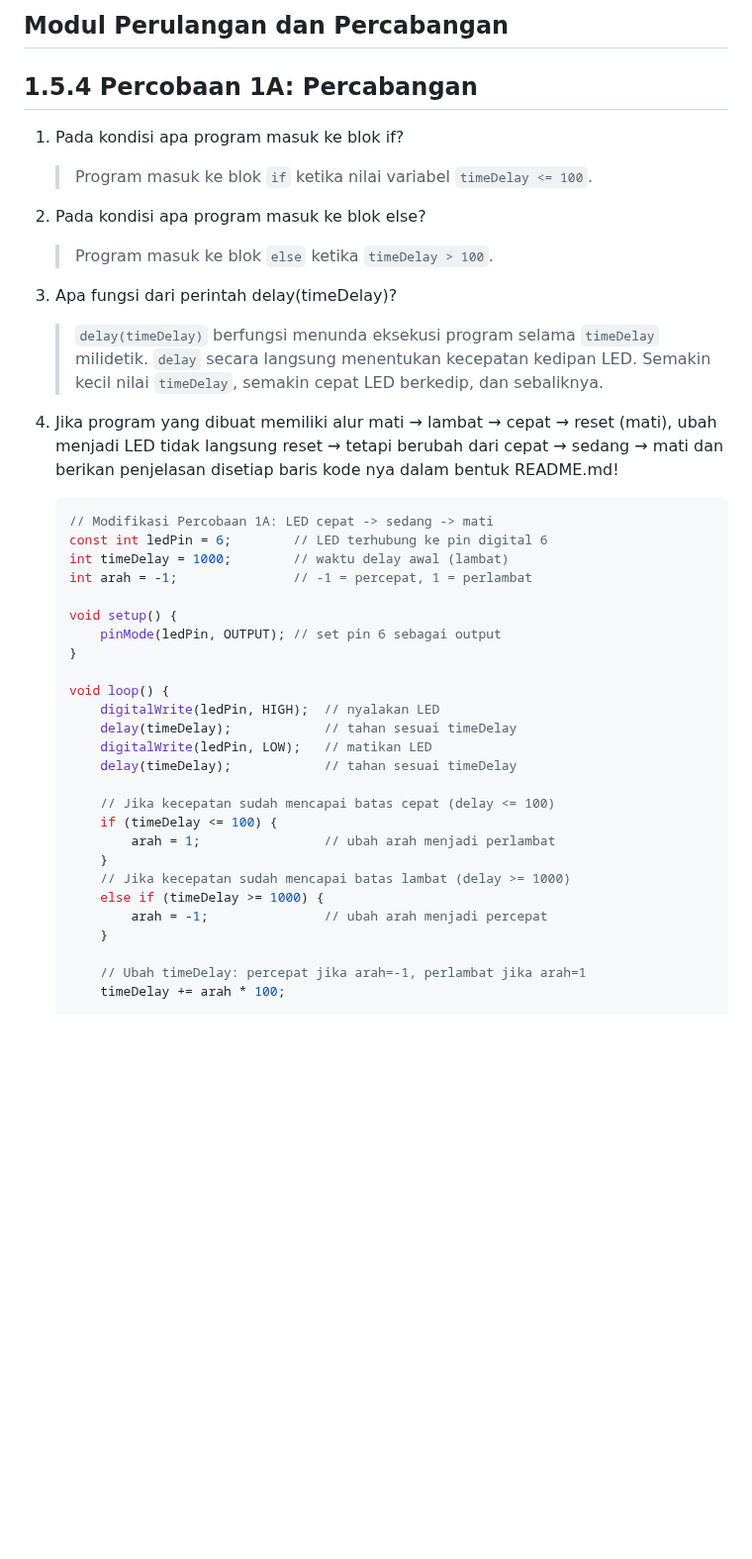
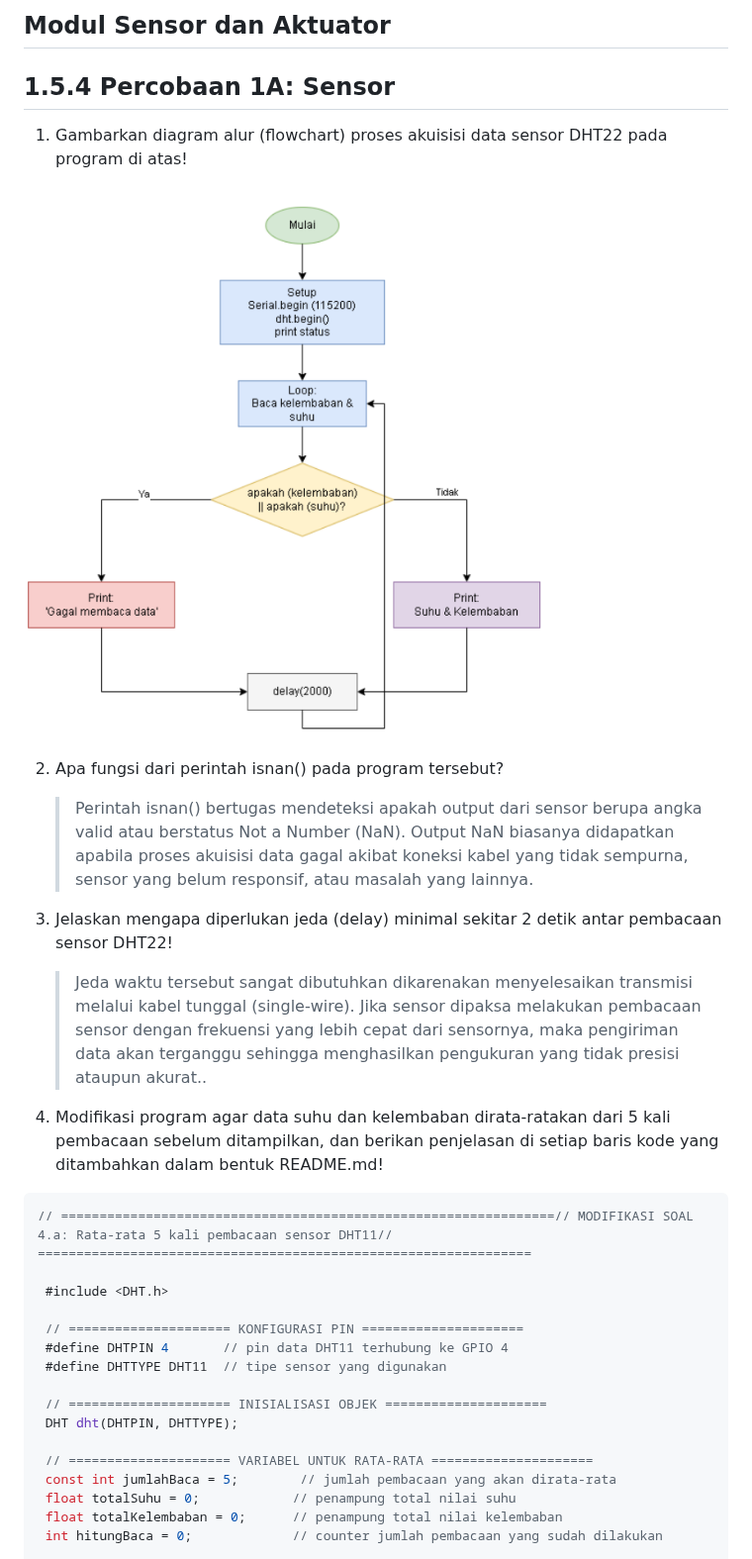
Before and after one commit to MRaihan-XXL/H1H024056_Praktikum_IoT, a Markdown page: Modul 1_ Sensor dan Aktuator/README.md, the part around one of its changes. Shown at 99% size. Rendered like a GitHub page; pictures changed too: Modul 1_ Sensor dan Aktuator/jawaban_soal-1A.png (added); blank space fills up the shorter version.

````diff
--- a/Modul 1_ Sensor dan Aktuator/README.md
+++ b/Modul 1_ Sensor dan Aktuator/README.md
@@ -1,48 +1,36 @@
-<h2>Modul Perulangan dan Percabangan</h2>
+<h2>Modul Sensor dan Aktuator</h2>
 
-## 1.5.4 Percobaan 1A: Percabangan
+## 1.5.4 Percobaan 1A: Sensor
 
-1. Pada kondisi apa program masuk ke blok if?
+1. Gambarkan diagram alur (flowchart) proses akuisisi data sensor DHT22 pada program di atas!
 
-   > Program masuk ke blok `if` ketika nilai variabel `timeDelay <= 100`.
+![diagram flow](jawaban_soal-1A.png)
 
-2. Pada kondisi apa program masuk ke blok else?
+2. Apa fungsi dari perintah isnan() pada program tersebut?
 
-   > Program masuk ke blok `else` ketika `timeDelay > 100`.
+   > Perintah isnan() bertugas mendeteksi apakah output dari sensor berupa angka valid atau berstatus Not a Number (NaN). Output NaN biasanya didapatkan apabila proses akuisisi data gagal akibat koneksi kabel yang tidak sempurna, sensor yang belum responsif, atau masalah yang lainnya.
 
-3. Apa fungsi dari perintah delay(timeDelay)?
+3. Jelaskan mengapa diperlukan jeda (delay) minimal sekitar 2 detik antar pembacaan sensor DHT22!
 
-   > `delay(timeDelay)` berfungsi menunda eksekusi program selama `timeDelay` milidetik. `delay` secara langsung menentukan kecepatan kedipan LED. Semakin kecil nilai `timeDelay`, semakin cepat LED berkedip, dan sebaliknya.
+   > Jeda waktu tersebut sangat dibutuhkan dikarenakan menyelesaikan transmisi melalui kabel tunggal (single-wire). Jika sensor dipaksa melakukan pembacaan sensor dengan frekuensi yang lebih cepat dari sensornya, maka pengiriman data akan terganggu sehingga menghasilkan pengukuran yang tidak presisi ataupun akurat..
 
-4. Jika program yang dibuat memiliki alur mati → lambat → cepat → reset (mati),
-ubah menjadi LED tidak langsung reset → tetapi berubah dari cepat → sedang →
-mati dan berikan penjelasan disetiap baris kode nya dalam bentuk README.md!
+4.  Modifikasi program agar data suhu dan kelembaban dirata-ratakan dari 5 kali pembacaan sebelum ditampilkan, dan berikan penjelasan di setiap baris kode yang ditambahkan dalam bentuk README.md!
 
    ```c++
-   // Modifikasi Percobaan 1A: LED cepat -> sedang -> mati
-   const int ledPin = 6;        // LED terhubung ke pin digital 6
-   int timeDelay = 1000;        // waktu delay awal (lambat)
-   int arah = -1;               // -1 = percepat, 1 = perlambat
+   // ================================================================// MODIFIKASI SOAL 4.a: Rata-rata 5 kali pembacaan sensor DHT11// ================================================================
 
-   void setup() {
-       pinMode(ledPin, OUTPUT); // set pin 6 sebagai output
-   }
+    #include <DHT.h>
 
-   void loop() {
-       digitalWrite(ledPin, HIGH);  // nyalakan LED
-       delay(timeDelay);            // tahan sesuai timeDelay
-       digitalWrite(ledPin, LOW);   // matikan LED
-       delay(timeDelay);            // tahan sesuai timeDelay
+    // ===================== KONFIGURASI PIN =====================
+    #define DHTPIN 4       // pin data DHT11 terhubung ke GPIO 4
+    #define DHTTYPE DHT11  // tipe sensor yang digunakan
 
-       // Jika kecepatan sudah mencapai batas cepat (delay <= 100)
-       if (timeDelay <= 100) {
-           arah = 1;                // ubah arah menjadi perlambat
-       }
-       // Jika kecepatan sudah mencapai batas lambat (delay >= 1000)
-       else if (timeDelay >= 1000) {
-           arah = -1;               // ubah arah menjadi percepat
-       }
+    // ===================== INISIALISASI OBJEK =====================
+    DHT dht(DHTPIN, DHTTYPE);
 
-       // Ubah timeDelay: percepat jika arah=-1, perlambat jika arah=1
-       timeDelay += arah * 100;
+    // ===================== VARIABEL UNTUK RATA-RATA =====================
+    const int jumlahBaca = 5;        // jumlah pembacaan yang akan dirata-rata
+    float totalSuhu = 0;            // penampung total nilai suhu
+    float totalKelembaban = 0;      // penampung total nilai kelembaban
+    int hitungBaca = 0;             // counter jumlah pembacaan yang sudah dilakukan
 
````
Also changed, not shown: other parts of Modul 1_ Sensor dan Aktuator/README.md (+127 -45 lines).
